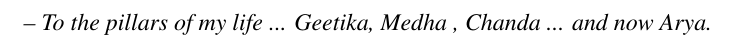
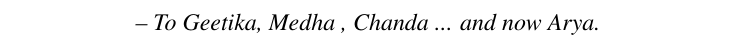
Before and after one commit to sagarjoglekar/DissertationPhD, a LaTeX thesis (thesis.tex, which reads Dedication/dedication.tex): part of page 3 of 142, cut so that both start at the same text. Compiled offline with pdfLaTeX.

Commit message:
Final submitted

```diff
--- a/Dedication/dedication.tex
+++ b/Dedication/dedication.tex
@@ -3,6 +3,6 @@
 \begin{dedication}
 
 
-\textit{-- To the pillars of my life ... Geetika, Medha , Chanda ... and now Arya.  }
+\textit{-- To Geetika, Medha , Chanda ... and now Arya.  }
 
 \end{dedication}
```
Also changed, not shown: 1 other file.
